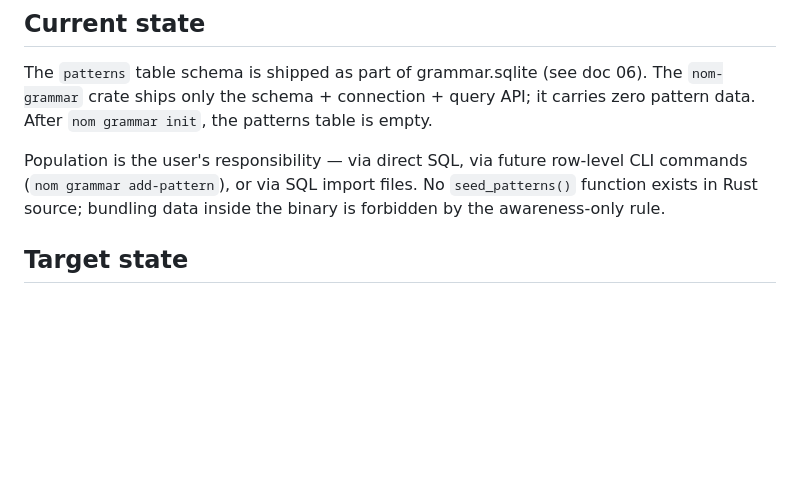
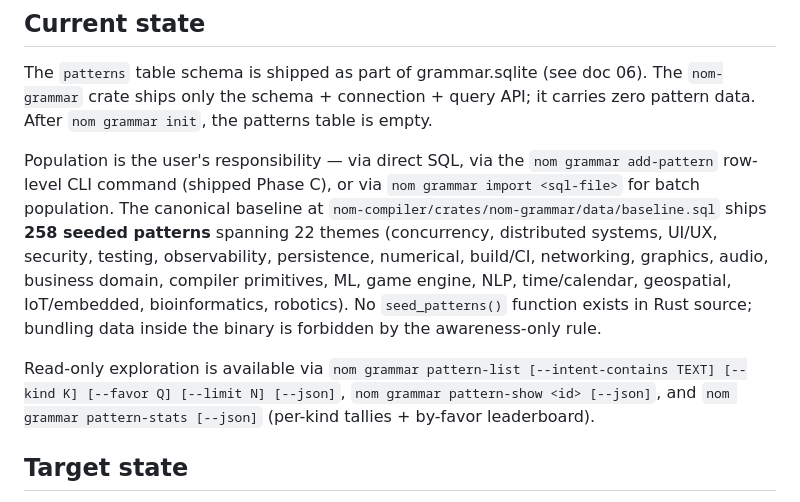
Before and after one commit to llgtrn/Nom, a Markdown page: research/07-authoring-patterns.md, the part around the change. Drawn GitHub-style; blank space fills up the shorter version.

```diff
--- a/research/07-authoring-patterns.md
+++ b/research/07-authoring-patterns.md
@@ -18,10 +18,22 @@ doc 06). The `nom-grammar` crate ships only the schema + connection +
 query API; it carries zero pattern data. After `nom grammar init`, the
 patterns table is empty.
 
-Population is the user's responsibility — via direct SQL, via future
-row-level CLI commands (`nom grammar add-pattern`), or via SQL import
-files. No `seed_patterns()` function exists in Rust source; bundling
-data inside the binary is forbidden by the awareness-only rule.
+Population is the user's responsibility — via direct SQL, via the
+`nom grammar add-pattern` row-level CLI command (shipped Phase C), or
+via `nom grammar import <sql-file>` for batch population. The
+canonical baseline at `nom-compiler/crates/nom-grammar/data/baseline.sql`
+ships **258 seeded patterns** spanning 22 themes (concurrency,
+distributed systems, UI/UX, security, testing, observability,
+persistence, numerical, build/CI, networking, graphics, audio,
+business domain, compiler primitives, ML, game engine, NLP,
+time/calendar, geospatial, IoT/embedded, bioinformatics, robotics).
+No `seed_patterns()` function exists in Rust source; bundling data
+inside the binary is forbidden by the awareness-only rule.
+
+Read-only exploration is available via `nom grammar pattern-list
+[--intent-contains TEXT] [--kind K] [--favor Q] [--limit N] [--json]`,
+`nom grammar pattern-show <id> [--json]`, and `nom grammar
+pattern-stats [--json]` (per-kind tallies + by-favor leaderboard).
 
 ## Target state
 
```
Also changed, not shown: research/02-roadmap.md (+20 -11 lines).
